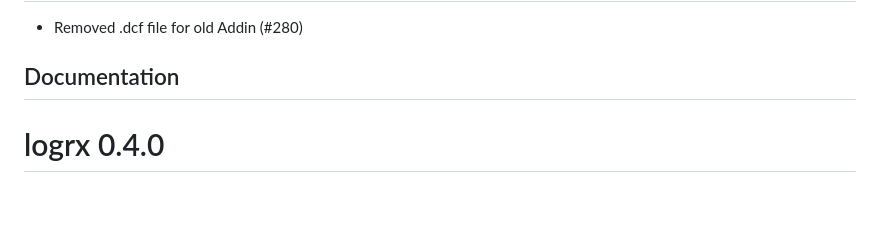
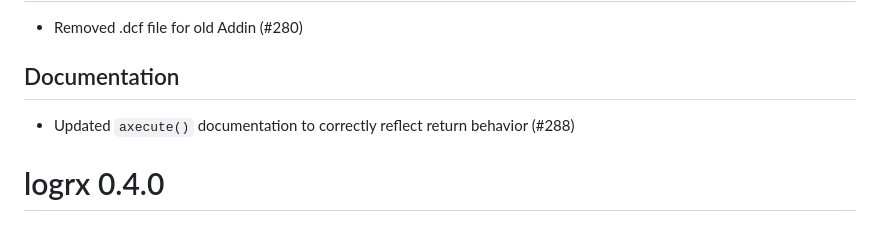
Before and after one commit to pharmaverse/logrx, a Markdown page: NEWS.md, the part around the change. GitHub-like rendering; blank space fills up the shorter version.

Commit message:
add news

```diff
--- a/NEWS.md
+++ b/NEWS.md
@@ -7,6 +7,8 @@
 - Removed .dcf file for old Addin (#280)
 
 ## Documentation
+
+- Updated `axecute()` documentation to correctly reflect return behavior (#288)
 
 # logrx 0.4.0
 
```
